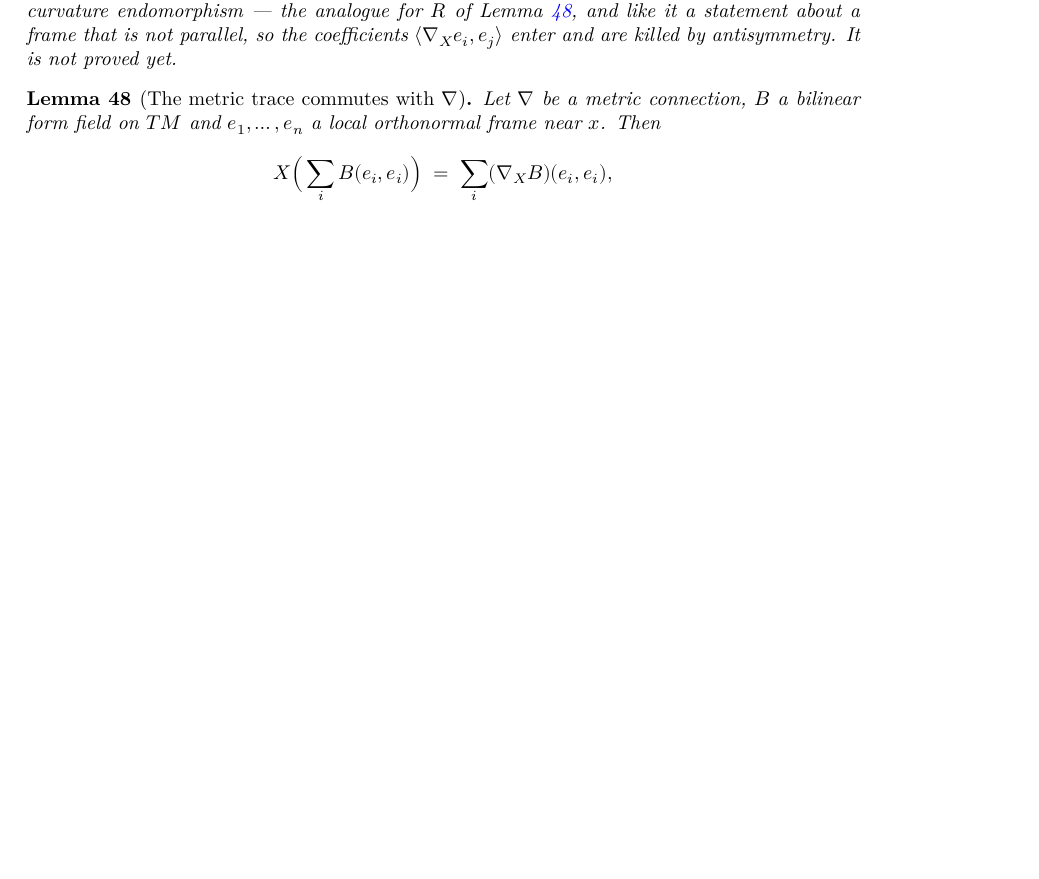
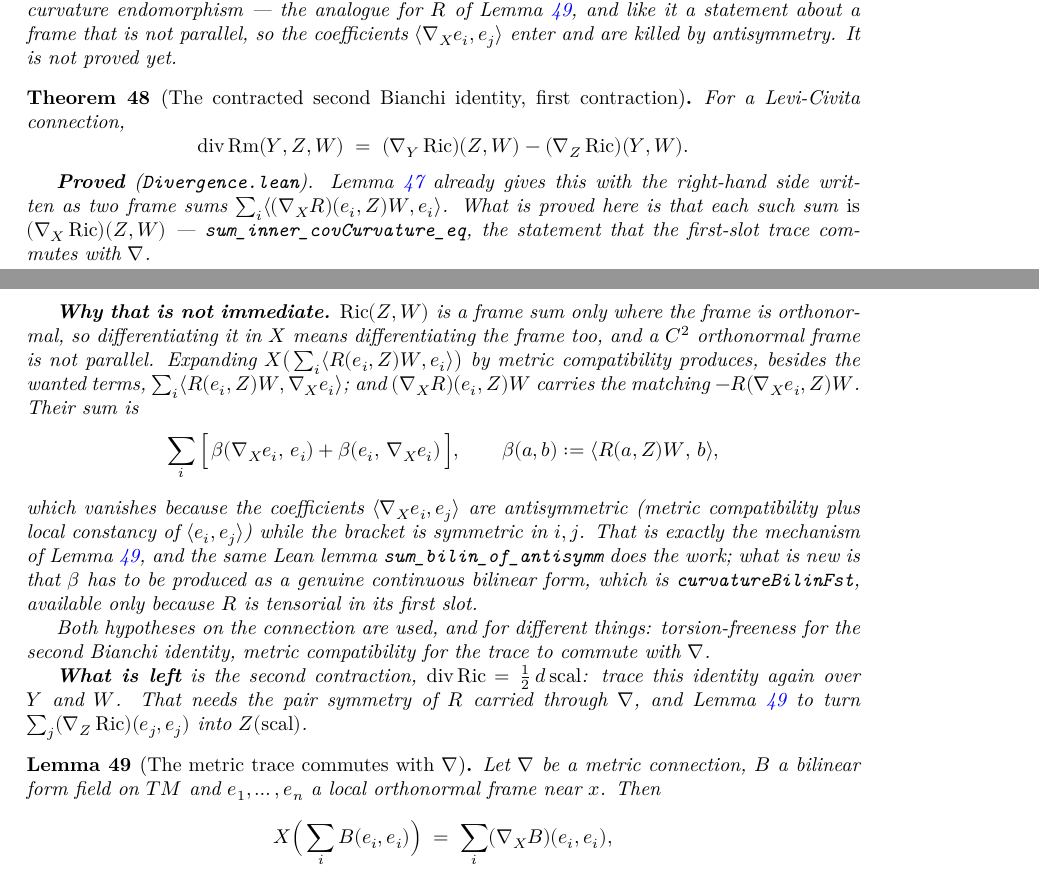
Before and after one commit to korbonits/ricci-flow-blueprint, a LaTeX thesis (blueprint/src/print.tex, which reads blueprint/src/content.tex): part of page 19 of 35 before the commit and two parts of pages 19 and 20 of 35 after it, the two joined at a grey line, cut so that both start at the same text, the shorter picture padded with empty space. Compiled offline with XeLaTeX.

Commit message:
The contracted second Bianchi identity, first contraction
`divCurvature_eq_covRicci_sub`: for a Levi-Civita connection,

    div Rm(Y,Z,W) = (∇_Y Ric)(Z,W) − (∇_Z Ric)(Y,W).

The traced identity already had this with the right-hand side as two
frame sums. What is proved here is that such a sum *is* a covariant
derivative of Ric — `sum_inner_covCurvature_eq`, the first-slot trace
commuting with `∇`.

That is not immediate. `Ric(Z,W)` is a frame sum only where the frame is
orthonormal, so differentiating it differentiates the frame too, and a C²
orthonormal frame is not parallel. Metric compatibility leaves a stray
`∑ᵢ⟪Rm(eᵢ,Z)W, ∇_X eᵢ⟫`, and `(∇_X Rm)(eᵢ,Z)W` carries the matching
`−Rm(∇_X eᵢ,Z)W`; their sum is antisymmetric coefficients against a
symmetric bracket, so it vanishes — the mechanism of `TraceCov.lean`, and
the same `sum_bilin_of_antisymm` does the work.

What is new is that the bracket has to be produced as a genuine
continuous bilinear form: `curvatureBilinFst = (innerSL ℝ) ∘ mkHom`,
available only because `Rm` is tensorial in its first slot. It must be
*declared* at type `E →L[ℝ] E →L[ℝ] ℝ` rather than over `TangentSpace I
x` — the two are defeq, but at the tangent-space type every later `rw`
fails to find a pattern on a goal that prints identically.

Both hypotheses on the connection are used, for different things:
torsion-freeness for the second Bianchi identity, metric compatibility
for the trace to commute with `∇`.

Also `ricci_eq_sum_inner_frame` (Scalar.lean): Ricci as a sum over an
arbitrary frame orthonormal at the point, not over the canonical
extensions — which is what a *local* frame supplies, and what
differentiating the sum needs.

Left before `div Ric = ½ d scal`: the second contraction, needing `Rm`'s
pair symmetry through `∇` and the metric-trace lemma for
`∑ⱼ(∇_Z Ric)(eⱼ,eⱼ) = Z(scal)`.

Verified: `lake build` clean (0 errors, 0 warnings),
`scripts/check_axioms.py` 133 declarations all standard, blueprint PDF
builds with no errors, no missing characters, no undefined controls.

Co-Authored-By: Claude Opus 5 <noreply@anthropic.com>
Claude-Session: https://claude.ai/code/session_012GvuZri6X3r72vYY4icUjj

```diff
--- a/blueprint/src/content.tex
+++ b/blueprint/src/content.tex
@@ -1220,6 +1220,58 @@ target actually requires.
   parallel, so the coefficients $\langle \nab_X e_i, e_j\rangle$ enter and are
   killed by antisymmetry. It is not proved yet.
 \end{lemma}
+
+\begin{theorem}[The contracted second Bianchi identity, first contraction]
+  \label{thm:contracted-bianchi}
+  \lean{CovariantDerivative.covRicci,
+    CovariantDerivative.curvatureBilinFst,
+    CovariantDerivative.sum_inner_covCurvature_eq,
+    CovariantDerivative.divCurvature_eq_covRicci_sub,
+    CovariantDerivative.ricci_eq_sum_inner_frame}
+  \leanok
+  \uses{lem:traced-bianchi, lem:metric-trace-cov, def:div-curvature}
+  For a Levi-Civita connection,
+  \[
+    \operatorname{div}\Rm(Y,Z,W) \;=\; (\nab_Y\Ric)(Z,W) - (\nab_Z\Ric)(Y,W).
+  \]
+
+  \textbf{Proved} (\texttt{Divergence.lean}). Lemma \ref{lem:traced-bianchi}
+  already gives this with the right-hand side written as two frame sums
+  $\sum_i \langle (\nab_X\Riem)(e_i,Z)W, e_i\rangle$. What is proved here is
+  that each such sum \emph{is} $(\nab_X\Ric)(Z,W)$ ---
+  \texttt{sum\_inner\_covCurvature\_eq}, the statement that the first-slot trace
+  commutes with $\nab$.
+
+  \textbf{Why that is not immediate.} $\Ric(Z,W)$ is a frame sum only where the
+  frame is orthonormal, so differentiating it in $X$ means differentiating the
+  frame too, and a $C^2$ orthonormal frame is not parallel. Expanding
+  $X\big(\sum_i \langle \Riem(e_i,Z)W, e_i\rangle\big)$ by metric compatibility
+  produces, besides the wanted terms, $\sum_i \langle \Riem(e_i,Z)W, \nab_X
+  e_i\rangle$; and $(\nab_X\Riem)(e_i,Z)W$ carries the matching $-\Riem(\nab_X
+  e_i, Z)W$. Their sum is
+  \[
+    \sum_i \Big[\,\beta(\nab_X e_i,\, e_i) + \beta(e_i,\, \nab_X e_i)\,\Big],
+    \qquad \beta(a,b) := \langle \Riem(a,Z)W,\, b\rangle,
+  \]
+  which vanishes because the coefficients $\langle \nab_X e_i, e_j\rangle$ are
+  antisymmetric (metric compatibility plus local constancy of $\langle e_i,
+  e_j\rangle$) while the bracket is symmetric in $i,j$. That is exactly the
+  mechanism of Lemma \ref{lem:metric-trace-cov}, and the same Lean lemma
+  \texttt{sum\_bilin\_of\_antisymm} does the work; what is new is that $\beta$
+  has to be produced as a genuine continuous bilinear form, which is
+  \texttt{curvatureBilinFst}, available only because $\Riem$ is tensorial in its
+  first slot.
+
+  Both hypotheses on the connection are used, and for different things:
+  torsion-freeness for the second Bianchi identity, metric compatibility for the
+  trace to commute with $\nab$.
+
+  \textbf{What is left} is the second contraction, $\operatorname{div}\Ric =
+  \tfrac12\, d\scal$: trace this identity again over $Y$ and $W$. That needs the
+  pair symmetry of $\Riem$ carried through $\nab$, and Lemma
+  \ref{lem:metric-trace-cov} to turn $\sum_j (\nab_Z\Ric)(e_j,e_j)$ into
+  $Z(\scal)$.
+\end{theorem}
 
 \begin{lemma}[The metric trace commutes with $\nab$]
   \label{lem:metric-trace-cov}
```
Also changed, not shown: CLAUDE.md (+9 -5 lines), 2 other files.
